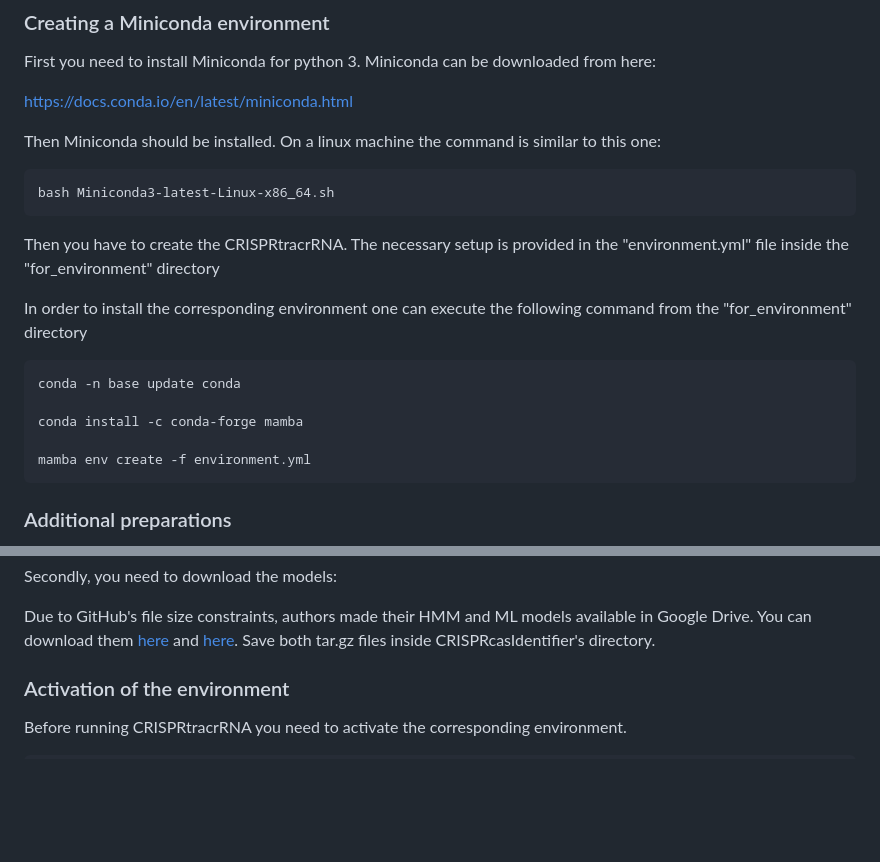
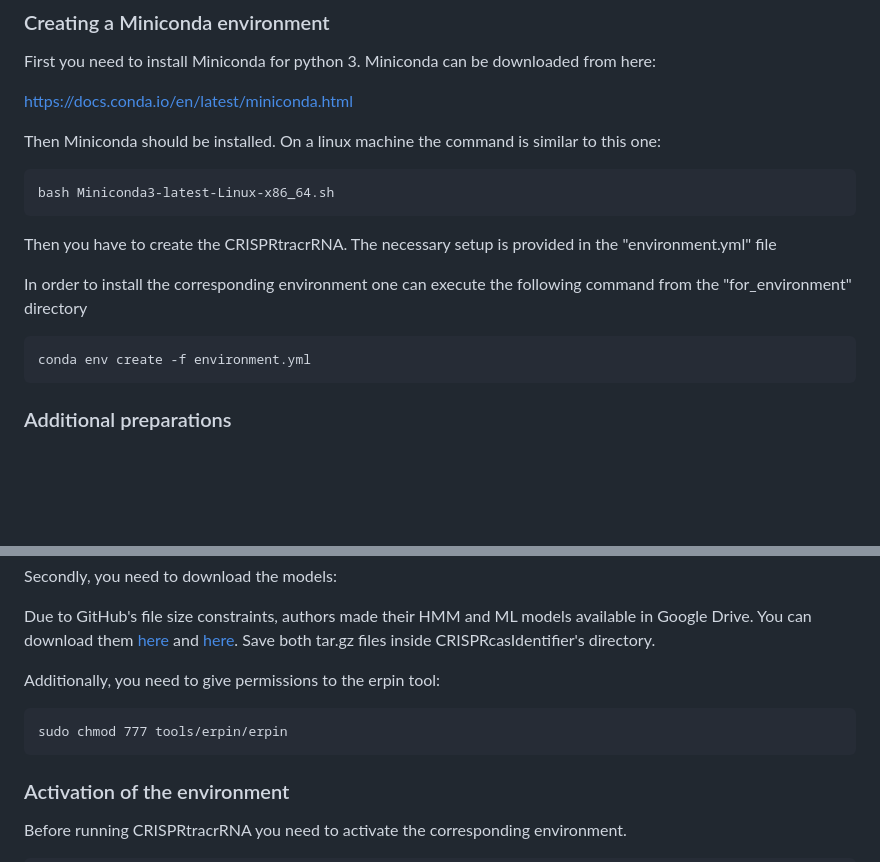
Before and after one commit to BackofenLab/CRISPRtracrRNA, a Markdown page: README.md, 2 parts joined by grey strips. GitHub-like rendering; blank space fills up the shorter version.

````diff
--- a/README.md
+++ b/README.md
@@ -26,16 +26,12 @@ Then Miniconda should be installed. On a linux machine the command is similar to
 bash Miniconda3-latest-Linux-x86_64.sh
 ```
 
-Then you have to create the CRISPRtracrRNA. The necessary setup is provided in the "environment.yml" file inside the "for_environment" directory
+Then you have to create the CRISPRtracrRNA. The necessary setup is provided in the "environment.yml" file
 
 In order to install the corresponding environment one can execute the following command from the "for_environment" directory
 
 ```
-conda -n base update conda
-
-conda install -c conda-forge mamba
-
-mamba env create -f environment.yml
+conda env create -f environment.yml
 ```
 
 ### Additional preparations
@@ -70,6 +66,11 @@ tools/CRISPRcasIdentifier/CRISPRcasIdentifier/CRISPRcasIdentifier.py
 Secondly, you need to download the models:
 
 Due to GitHub's file size constraints, authors made their HMM and ML models available in Google Drive. You can download them [here](https://drive.google.com/file/d/1YbTxkn9KuJP2D7U1-6kL1Yimu_4RqSl1/view?usp=sharing) and [here](https://drive.google.com/file/d/1Nc5o6QVB6QxMxpQjmLQcbwQwkRLk-thM/view?usp=sharing). Save both tar.gz files inside CRISPRcasIdentifier's directory.
+
+Additionally, you need to give permissions to the erpin tool:
+```
+sudo chmod 777 tools/erpin/erpin
+```
 
 ### Activation of the environment
 
````
